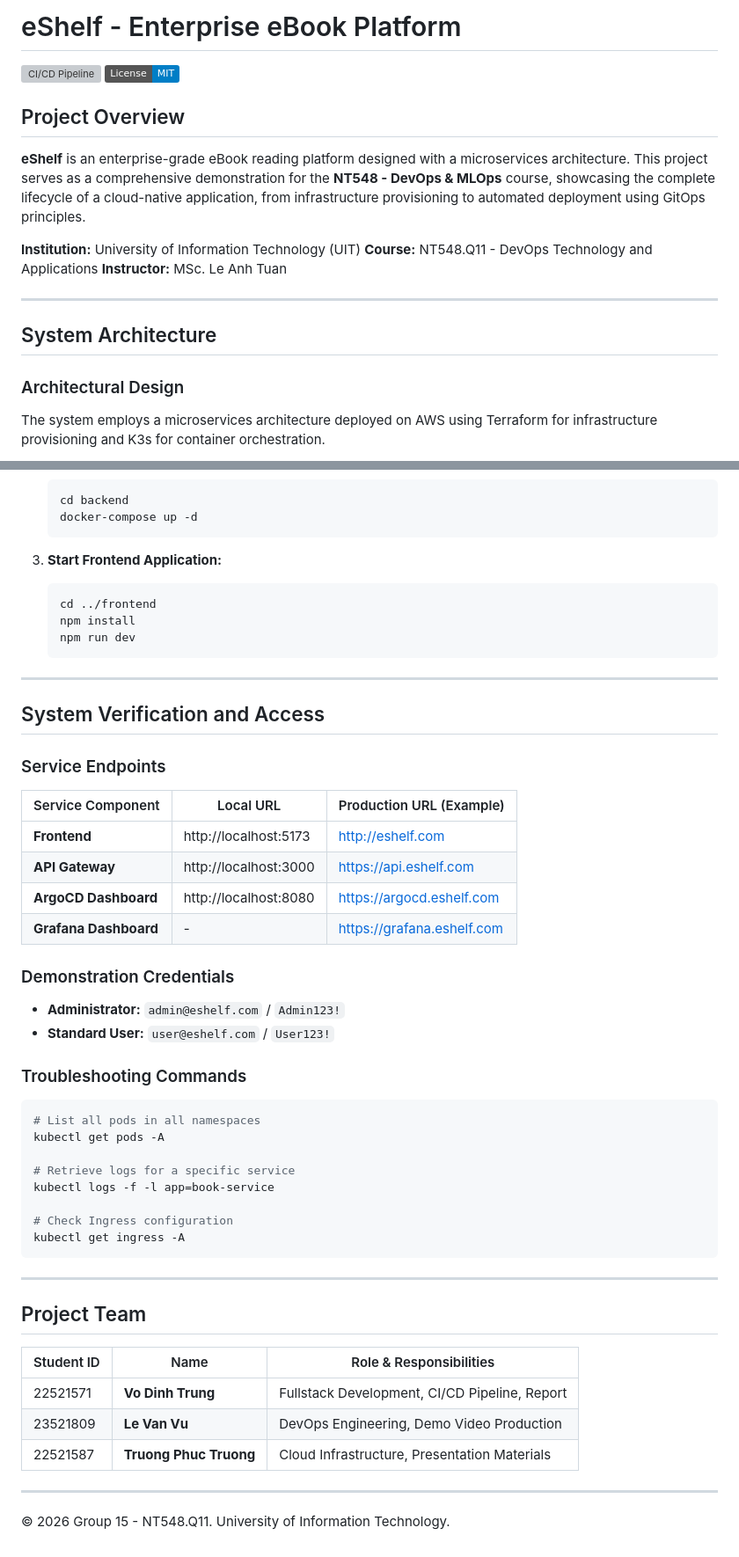
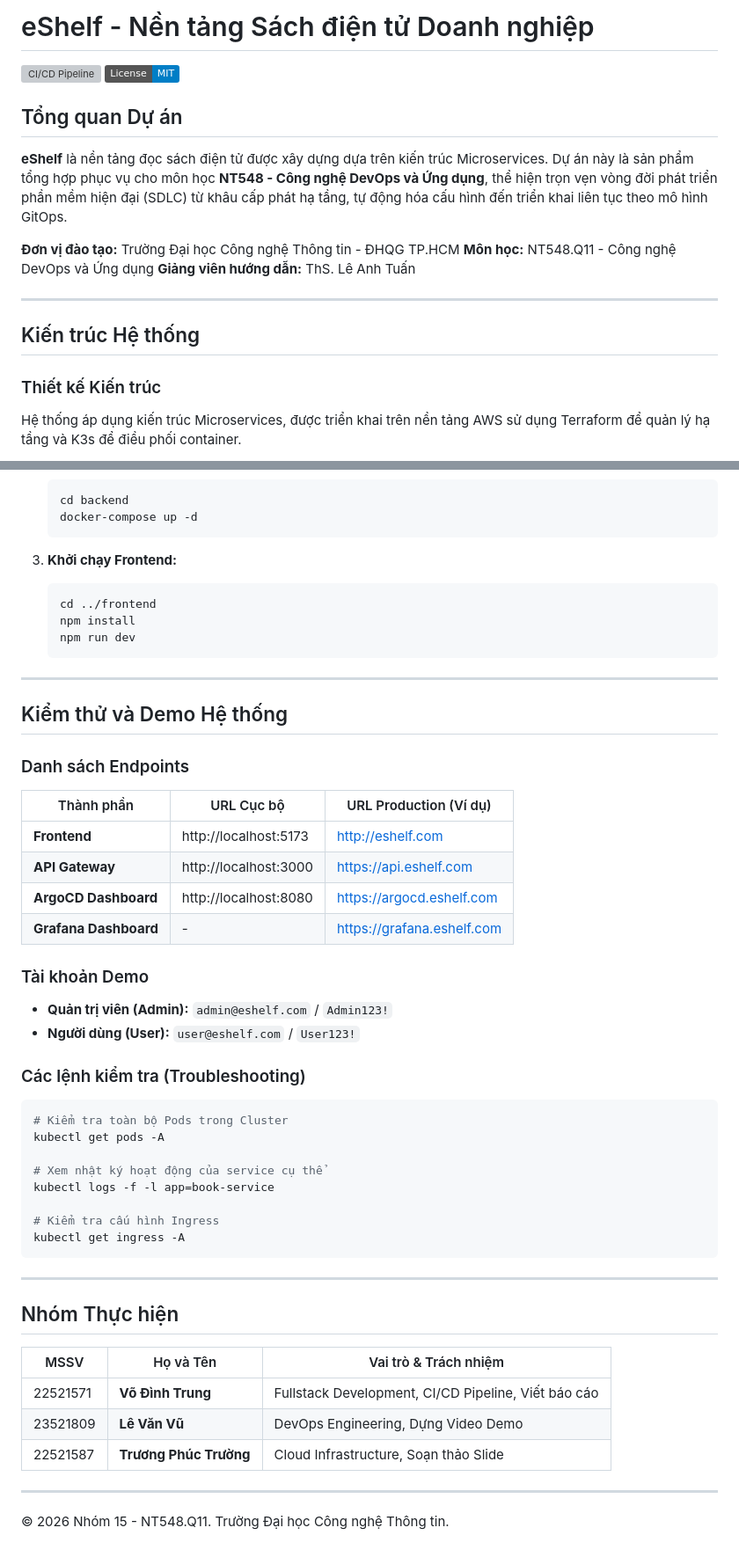
Before and after one commit to votrung654/EShelf, a Markdown page: README.md, 2 parts joined by grey strips. Shown at 88% size. Rendered like a GitHub page; badges without logos; grey boxes are pictures that could not be loaded.

````diff
--- a/README.md
+++ b/README.md
@@ -1,22 +1,22 @@
-# eShelf - Enterprise eBook Platform
+# eShelf - Nền tảng Sách điện tử Doanh nghiệp
 
 [![CI/CD Pipeline](https://github.com/votrung654/EShelf/actions/workflows/ci.yml/badge.svg)](https://github.com/votrung654/EShelf/actions)
 [![License: MIT](https://img.shields.io/badge/License-MIT-blue.svg)](https://opensource.org/licenses/MIT)
 
-## Project Overview
+## Tổng quan Dự án
 
-**eShelf** is an enterprise-grade eBook reading platform designed with a microservices architecture. This project serves as a comprehensive demonstration for the **NT548 - DevOps & MLOps** course, showcasing the complete lifecycle of a cloud-native application, from infrastructure provisioning to automated deployment using GitOps principles.
+**eShelf** là nền tảng đọc sách điện tử được xây dựng dựa trên kiến trúc Microservices. Dự án này là sản phẩm tổng hợp phục vụ cho môn học **NT548 - Công nghệ DevOps và Ứng dụng**, thể hiện trọn vẹn vòng đời phát triển phần mềm hiện đại (SDLC) từ khâu cấp phát hạ tầng, tự động hóa cấu hình đến triển khai liên tục theo mô hình GitOps.
 
-**Institution:** University of Information Technology (UIT)
-**Course:** NT548.Q11 - DevOps Technology and Applications
-**Instructor:** MSc. Le Anh Tuan
+**Đơn vị đào tạo:** Trường Đại học Công nghệ Thông tin - ĐHQG TP.HCM
+**Môn học:** NT548.Q11 - Công nghệ DevOps và Ứng dụng
+**Giảng viên hướng dẫn:** ThS. Lê Anh Tuấn
 
 ---
 
-## System Architecture
+## Kiến trúc Hệ thống
 
-### Architectural Design
-The system employs a microservices architecture deployed on AWS using Terraform for infrastructure provisioning and K3s for container orchestration.
+### Thiết kế Kiến trúc
+Hệ thống áp dụng kiến trúc Microservices, được triển khai trên nền tảng AWS sử dụng Terraform để quản lý hạ tầng và K3s để điều phối container.
 
 ```mermaid
 graph TD
@@ -188,7 +171,7 @@ For development and testing purposes without AWS infrastructure, Docker Compose
     docker-compose up -d
     ```
 
-3.  **Start Frontend Application:**
+3.  **Khởi chạy Frontend:**
     ```bash
     cd ../frontend
     npm install
@@ -197,45 +180,45 @@ For development and testing purposes without AWS infrastructure, Docker Compose
 
 ---
 
-## System Verification and Access
+## Kiểm thử và Demo Hệ thống
 
-### Service Endpoints
+### Danh sách Endpoints
 
-| Service Component | Local URL | Production URL (Example) |
-|-------------------|-----------|--------------------------|
+| Thành phần | URL Cục bộ | URL Production (Ví dụ) |
+|------------|------------|------------------------|
 | **Frontend** | http://localhost:5173 | http://eshelf.com |
 | **API Gateway** | http://localhost:3000 | https://api.eshelf.com |
 | **ArgoCD Dashboard** | http://localhost:8080 | https://argocd.eshelf.com |
 | **Grafana Dashboard** | - | https://grafana.eshelf.com |
 
-### Demonstration Credentials
+### Tài khoản Demo
 
-- **Administrator:** `admin@eshelf.com` / `Admin123!`
-- **Standard User:** `user@eshelf.com` / `User123!`
+*   **Quản trị viên (Admin):** `admin@eshelf.com` / `Admin123!`
+*   **Người dùng (User):** `user@eshelf.com` / `User123!`
 
-### Troubleshooting Commands
+### Các lệnh kiểm tra (Troubleshooting)
 
 ```bash
-# List all pods in all namespaces
+# Kiểm tra toàn bộ Pods trong Cluster
 kubectl get pods -A
 
-# Retrieve logs for a specific service
+# Xem nhật ký hoạt động của service cụ thể
 kubectl logs -f -l app=book-service
 
-# Check Ingress configuration
+# Kiểm tra cấu hình Ingress
 kubectl get ingress -A
 ```
 
 ---
 
-## Project Team
+## Nhóm Thực hiện
 
-| Student ID | Name | Role & Responsibilities |
-|------------|------|-------------------------|
-| 22521571 | **Vo Dinh Trung** | Fullstack Development, CI/CD Pipeline, Report |
-| 23521809 | **Le Van Vu** | DevOps Engineering, Demo Video Production |
-| 22521587 | **Truong Phuc Truong** | Cloud Infrastructure, Presentation Materials |
+| MSSV | Họ và Tên | Vai trò & Trách nhiệm |
+|------|-----------|-----------------------|
+| 22521571 | **Võ Đình Trung** | Fullstack Development, CI/CD Pipeline, Viết báo cáo |
+| 23521809 | **Lê Văn Vũ** | DevOps Engineering, Dựng Video Demo |
+| 22521587 | **Trương Phúc Trường** | Cloud Infrastructure, Soạn thảo Slide |
 
 ---
 
-© 2026 Group 15 - NT548.Q11. University of Information Technology.
+© 2026 Nhóm 15 - NT548.Q11. Trường Đại học Công nghệ Thông tin.
````
Also changed, not shown: other parts of README.md (+72 -89 lines).
